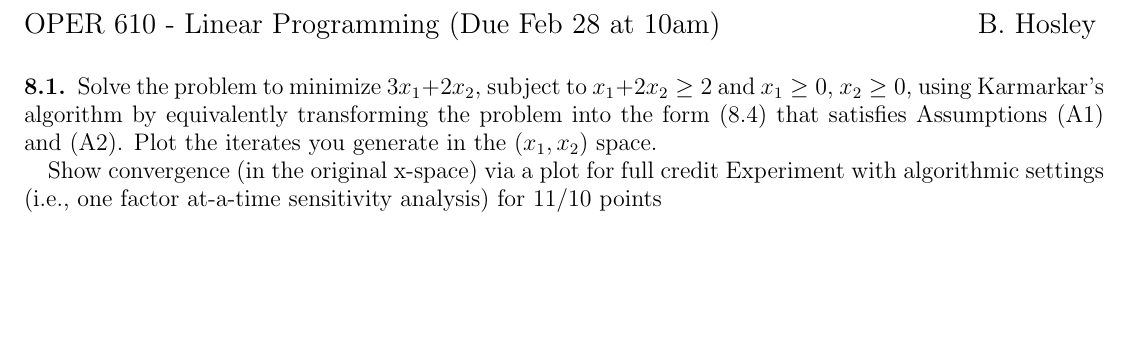
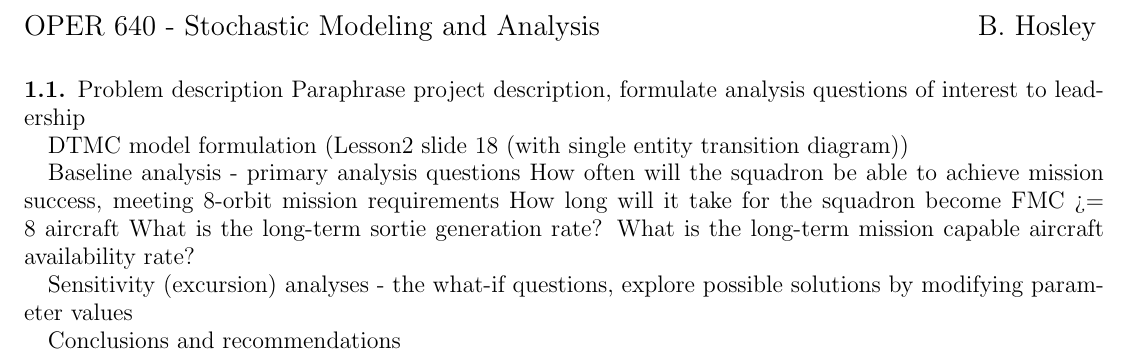
Before and after one commit to bhosley/Schoolwork, a LaTeX paper (2023Q1 - Stochastic Modeling and Analysis/Project/OPER640-Project.tex): part of the page, cut at the place of the change, the shorter picture padded with empty space. Compiled offline with pdfLaTeX.

Commit message:
Update OPER640-Project.tex

```diff
--- a/2023Q1 - Stochastic Modeling and Analysis/Project/OPER640-Project.tex
+++ b/2023Q1 - Stochastic Modeling and Analysis/Project/OPER640-Project.tex
@@ -9,27 +9,34 @@
 \begin{document}
 \raggedbottom
 
-\noindent{\large OPER 610 - Linear Programming %
-	% Lesson X %
-	(Due Feb 28 at 10am)}
+\noindent{\large OPER 640 - Stochastic Modeling and Analysis }%
+	% Lesson X %	(Due Feb 28 at 10am) }
 \hspace{\fill} {\large B. Hosley}
 \bigskip
 
 
 %%%%%%%%%%%%%%%%%%%%%%%
-\setcounter{section}{8}
+\setcounter{section}{1}
 \setcounter{subsection}{0}
 \subsection{}
-Solve the problem to minimize  \(3x_1 + 2x_2\), subject to \(x_1 + 2x_2 \geq 2\) and \(x_1 \geq 0\),
-\(x_2 \geq 0\), using Karmarkar's algorithm by equivalently transforming the problem into
-the form (8.4) that satisfies Assumptions (A1) and (A2). Plot the iterates you
-generate in the \(( x_1 ,x_2 )\) space.
 
 
+Problem description
+	Paraphrase project description,
+	formulate analysis questions of interest to leadership
 
+DTMC model formulation (Lesson2 slide 18 (with single entity transition diagram))
 
-Show convergence (in the original x-space) via a plot for full credit
-Experiment with algorithmic settings (i.e., one factor at-a-time sensitivity analysis) for 11/10 points
+Baseline analysis - primary analysis questions
+	How often will the squadron be able to achieve mission success, meeting 8-orbit mission requirements
+	How long will it take for the squadron become FMC >= 8 aircraft
+	What is the long-term sortie generation rate?
+	What is the long-term mission capable aircraft availability rate?
+
+Sensitivity (excursion) analyses - the what-if questions,
+	explore possible solutions by modifying parameter values
+
+Conclusions and recommendations
 
 
 \end{document}
```
